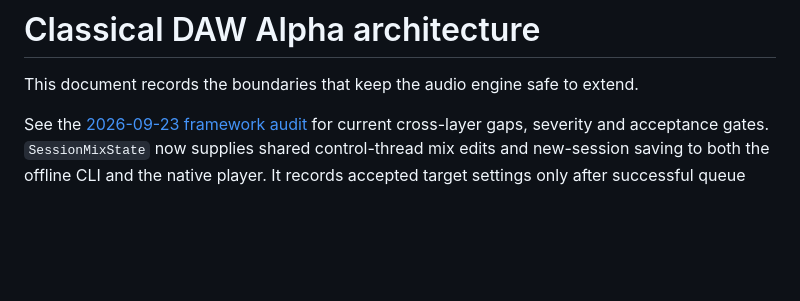
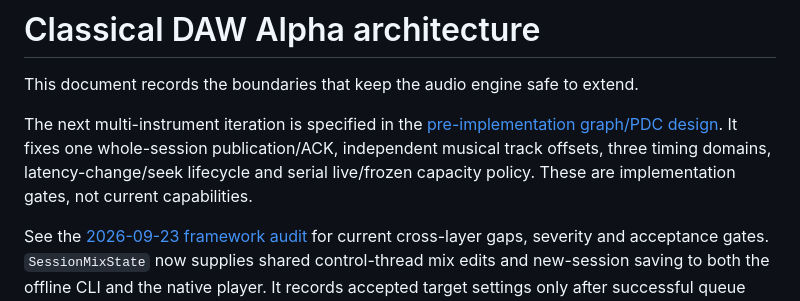
Before and after one commit to oracle9i88/classical-daw, a Markdown page: docs/architecture.md, the part around the change. Drawn GitHub-style; blank space fills up the shorter version.

```diff
--- a/docs/architecture.md
+++ b/docs/architecture.md
@@ -1,6 +1,12 @@
 # Classical DAW Alpha architecture
 
 This document records the boundaries that keep the audio engine safe to extend.
+
+The next multi-instrument iteration is specified in the
+[pre-implementation graph/PDC design](multi-instrument-realtime-design.md).
+It fixes one whole-session publication/ACK, independent musical track offsets,
+three timing domains, latency-change/seek lifecycle and serial live/frozen
+capacity policy. These are implementation gates, not current capabilities.
 
 See the [2026-09-23 framework audit](architecture-audit-20260923.md) for current
 cross-layer gaps, severity and acceptance gates. `SessionMixState` now supplies
```
Also changed, not shown: docs/multi-instrument-realtime-design.md (added, +292 -0 lines), docs/roadmap.md (+11 -0 lines).
